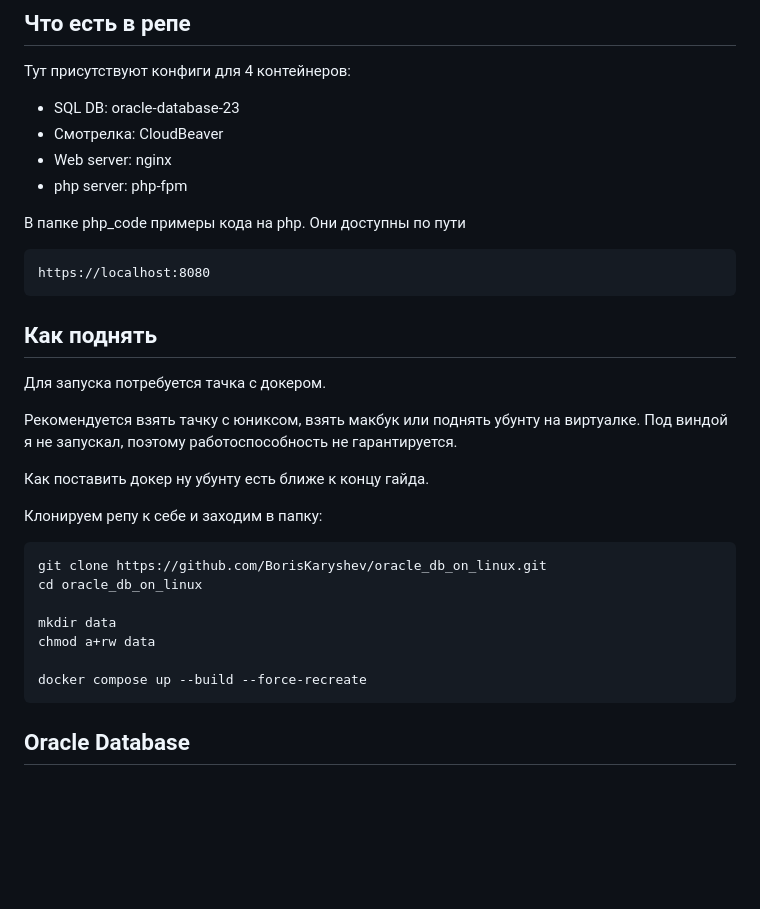
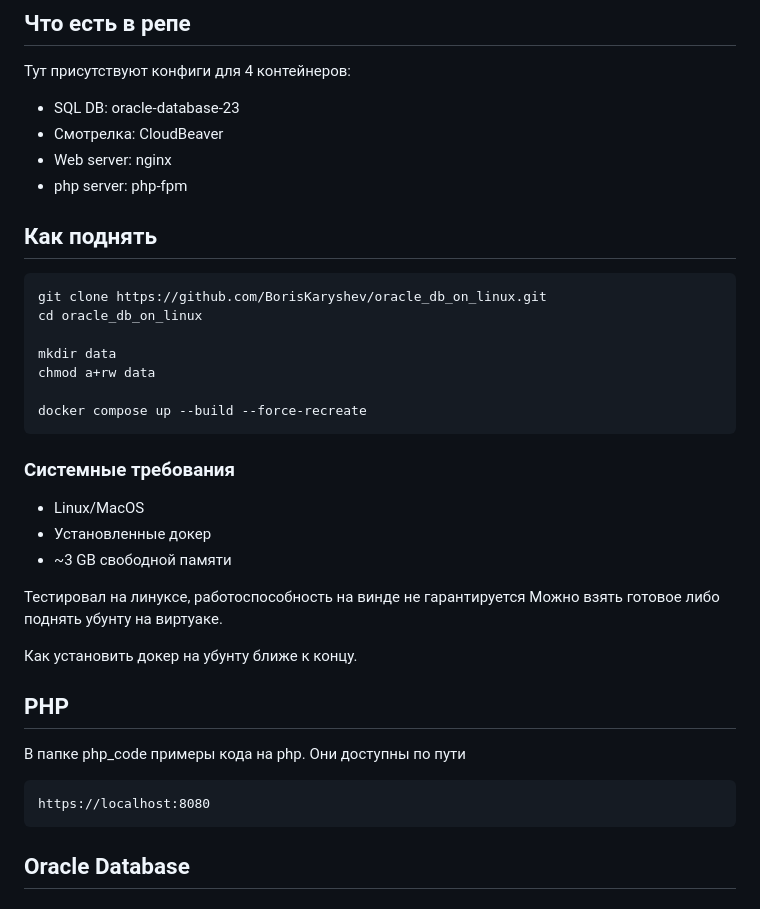
Before and after one commit to bakul14/oracle_db_on_linux, a Markdown page: README.md, the part around the change. Rendered like a GitHub page; blank space fills up the shorter version.

````diff
--- a/README.md
+++ b/README.md
@@ -7,22 +7,7 @@
 - Web server: nginx
 - php server: php-fpm
 
-В папке php_code примеры кода на php.
-Они доступны по пути
-
-```
-https://localhost:8080
-```
-
 ## Как поднять
-Для запуска потребуется тачка с докером.
-
-Рекомендуется взять тачку с юниксом, взять макбук или поднять убунту на виртуалке.
-Под виндой я не запускал, поэтому работоспособность не гарантируется.
-
-Как поставить докер ну убунту есть ближе к концу гайда.
-
-Клонируем репу к себе и заходим в папку:
 ```
 git clone https://github.com/BorisKaryshev/oracle_db_on_linux.git
 cd oracle_db_on_linux
@@ -31,6 +16,24 @@ mkdir data
 chmod a+rw data
 
 docker compose up --build --force-recreate
+```
+
+### Системные требования
+- Linux/MacOS
+- Установленные докер
+- ~3 GB свободной памяти
+
+Тестировал на линуксе, работоспособность на винде не гарантируется
+Можно взять готовое либо поднять убунту на виртуаке.
+
+Как установить докер на убунту ближе к концу.
+
+## PHP
+В папке php_code примеры кода на php.
+Они доступны по пути
+
+```
+https://localhost:8080
 ```
 
 ## Oracle Database
````
